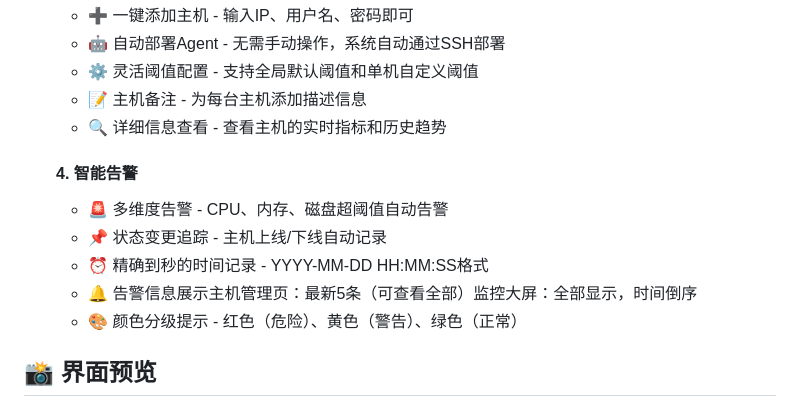
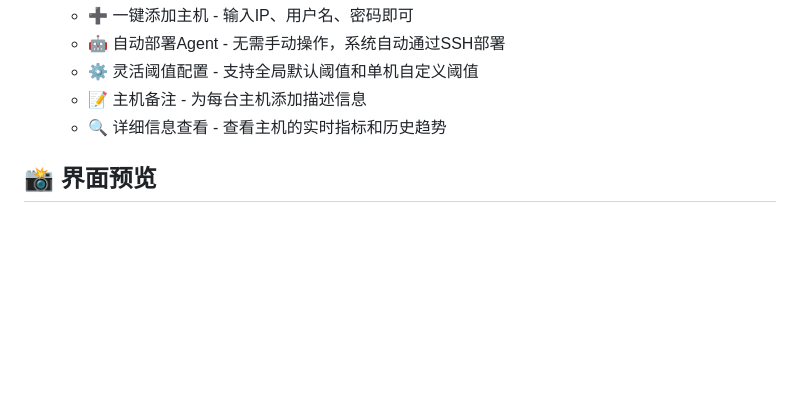
Before and after one commit to 1586774837/AAA-Final-Version, a Markdown page: README.md, the part around the change. Rendered like a GitHub page; blank space fills up the shorter version.

```diff
--- a/README.md
+++ b/README.md
@@ -46,14 +46,6 @@
   - ⚙️ 灵活阈值配置 - 支持全局默认阈值和单机自定义阈值
   - 📝 主机备注 - 为每台主机添加描述信息
   - 🔍 详细信息查看 - 查看主机的实时指标和历史趋势
-
-  #### 4. 智能告警
-
-  - 🚨 多维度告警 - CPU、内存、磁盘超阈值自动告警
-  - 📌 状态变更追踪 - 主机上线/下线自动记录
-  - ⏰ 精确到秒的时间记录 - YYYY-MM-DD HH:MM:SS格式
-  - 🔔 告警信息展示主机管理页：最新5条（可查看全部）监控大屏：全部显示，时间倒序
-  - 🎨 颜色分级提示 - 红色（危险）、黄色（警告）、绿色（正常）
 
 ## 📸 界面预览
 
```
